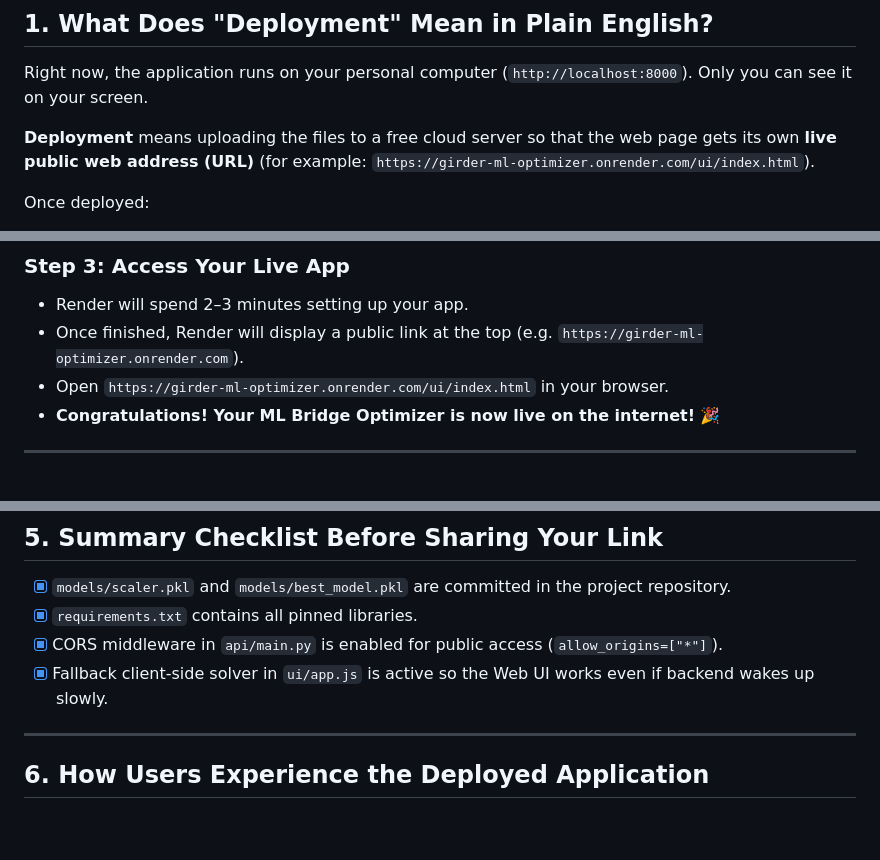
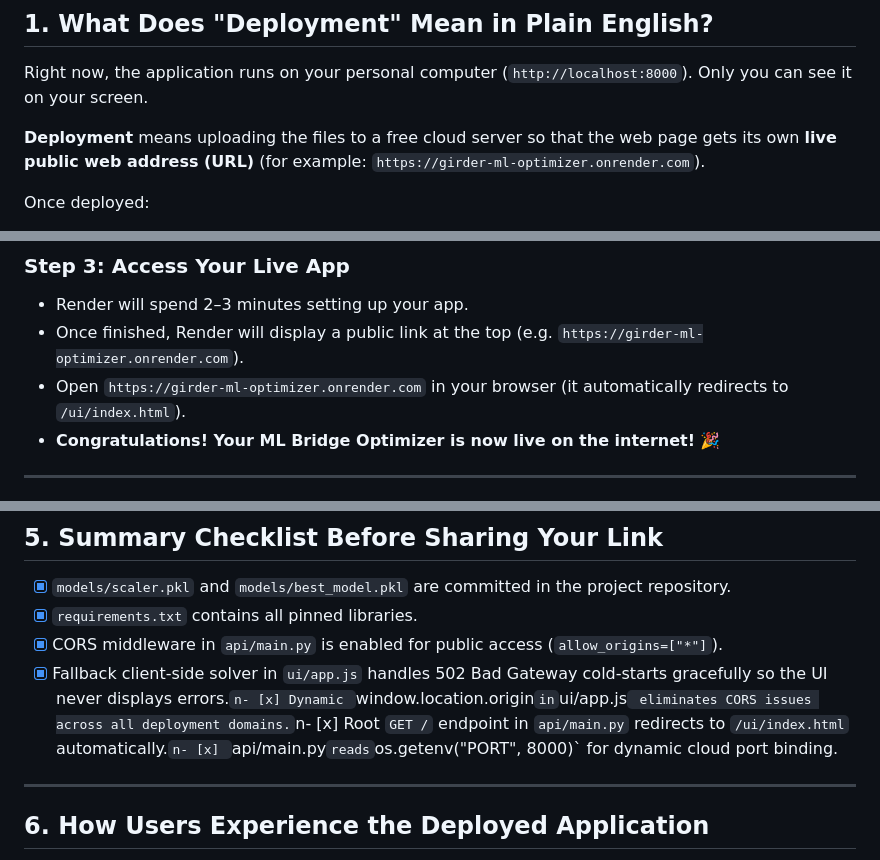
Before and after one commit to MD-Saadman-Fuad/Unified-ML-Optimization-Framework-for-Cost-Sensitive-Prestressed-Concrete-I-Girder-Design, a Markdown page: DEPLOYMENT_GUIDE.md, 3 parts joined by grey strips. GitHub-like rendering; blank space fills up the shorter version.

Commit message:
docs: update USAGE_GUIDE, DEPLOYMENT_GUIDE, and CONTEXT with root redirect, dynamic CORS, and cold-start fallback specs

```diff
--- a/DEPLOYMENT_GUIDE.md
+++ b/DEPLOYMENT_GUIDE.md
@@ -7,7 +7,7 @@
 
 Right now, the application runs on your personal computer (`http://localhost:8000`). Only you can see it on your screen.
 
-**Deployment** means uploading the files to a free cloud server so that the web page gets its own **live public web address (URL)** (for example: `https://girder-ml-optimizer.onrender.com/ui/index.html`).
+**Deployment** means uploading the files to a free cloud server so that the web page gets its own **live public web address (URL)** (for example: `https://girder-ml-optimizer.onrender.com`).
 
 Once deployed:
 - Anyone with the link can open the tool on their laptop, tablet, or mobile phone.
@@ -45,7 +45,7 @@ Render is a free web hosting platform that can run your Python backend and host
 ### Step 3: Access Your Live App
 - Render will spend 2–3 minutes setting up your app.
 - Once finished, Render will display a public link at the top (e.g. `https://girder-ml-optimizer.onrender.com`).
-- Open `https://girder-ml-optimizer.onrender.com/ui/index.html` in your browser.
+- Open `https://girder-ml-optimizer.onrender.com` in your browser (it automatically redirects to `/ui/index.html`).
 - **Congratulations! Your ML Bridge Optimizer is now live on the internet!** 🎉
 
 ---
@@ -95,7 +95,7 @@ That's it! The system will build and run automatically on port 8000.
 - [x] `models/scaler.pkl` and `models/best_model.pkl` are committed in the project repository.
 - [x] `requirements.txt` contains all pinned libraries.
 - [x] CORS middleware in `api/main.py` is enabled for public access (`allow_origins=["*"]`).
-- [x] Fallback client-side solver in `ui/app.js` is active so the Web UI works even if backend wakes up slowly.
+- [x] Fallback client-side solver in `ui/app.js` handles 502 Bad Gateway cold-starts gracefully so the UI never displays errors.`n- [x] Dynamic `window.location.origin` in `ui/app.js` eliminates CORS issues across all deployment domains.`n- [x] Root `GET /` endpoint in `api/main.py` redirects to `/ui/index.html` automatically.`n- [x] `api/main.py` reads `os.getenv("PORT", 8000)` for dynamic cloud port binding.
 
 ---
 
```
Also changed, not shown: CONTEXT.md (+1 -1 lines), USAGE_GUIDE.md (+2 -2 lines).
